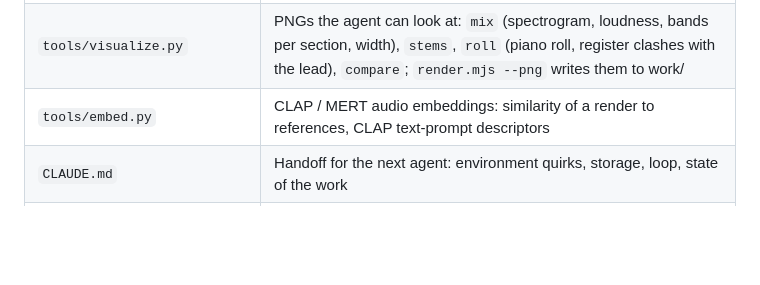
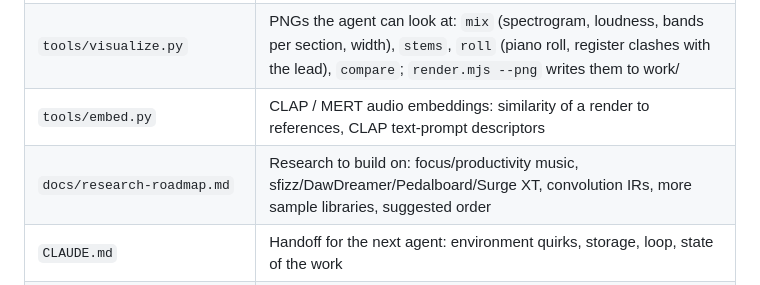
Before and after one commit to dattaprasad-r-ekavade/music-mania, a Markdown page: README.md, the part around the change. GitHub-like rendering; blank space fills up the shorter version.

Commit message:
Record research on focus music, rendering tools and sample sources.
Co-Authored-By: Claude Opus 5.5 <noreply@anthropic.com>

```diff
--- a/README.md
+++ b/README.md
@@ -23,6 +23,7 @@ Repo: https://github.com/dattaprasad-r-ekavade/music-mania
 | `tools/lib/raga.mjs` | Raga, taal and ornament data and checks (docs/theory-indian.md) |
 | `tools/visualize.py` | PNGs the agent can look at: `mix` (spectrogram, loudness, bands per section, width), `stems`, `roll` (piano roll, register clashes with the lead), `compare`; `render.mjs --png` writes them to work/ |
 | `tools/embed.py` | CLAP / MERT audio embeddings: similarity of a render to references, CLAP text-prompt descriptors |
+| `docs/research-roadmap.md` | Research to build on: focus/productivity music, sfizz/DawDreamer/Pedalboard/Surge XT, convolution IRs, more sample libraries, suggested order |
 | `CLAUDE.md` | Handoff for the next agent: environment quirks, storage, loop, state of the work |
 | `tools/profiles.py` | Several reference profiles side by side (tempo, key, loudness, bands, form, grooves, line statistics) |
 | `tools/master.py` | Matchering 2.0: master a render to a reference's loudness, balance, peak and width |
```
Also changed, not shown: CLAUDE.md (+4 -0 lines), docs/research-roadmap.md (added, +56 -0 lines).
